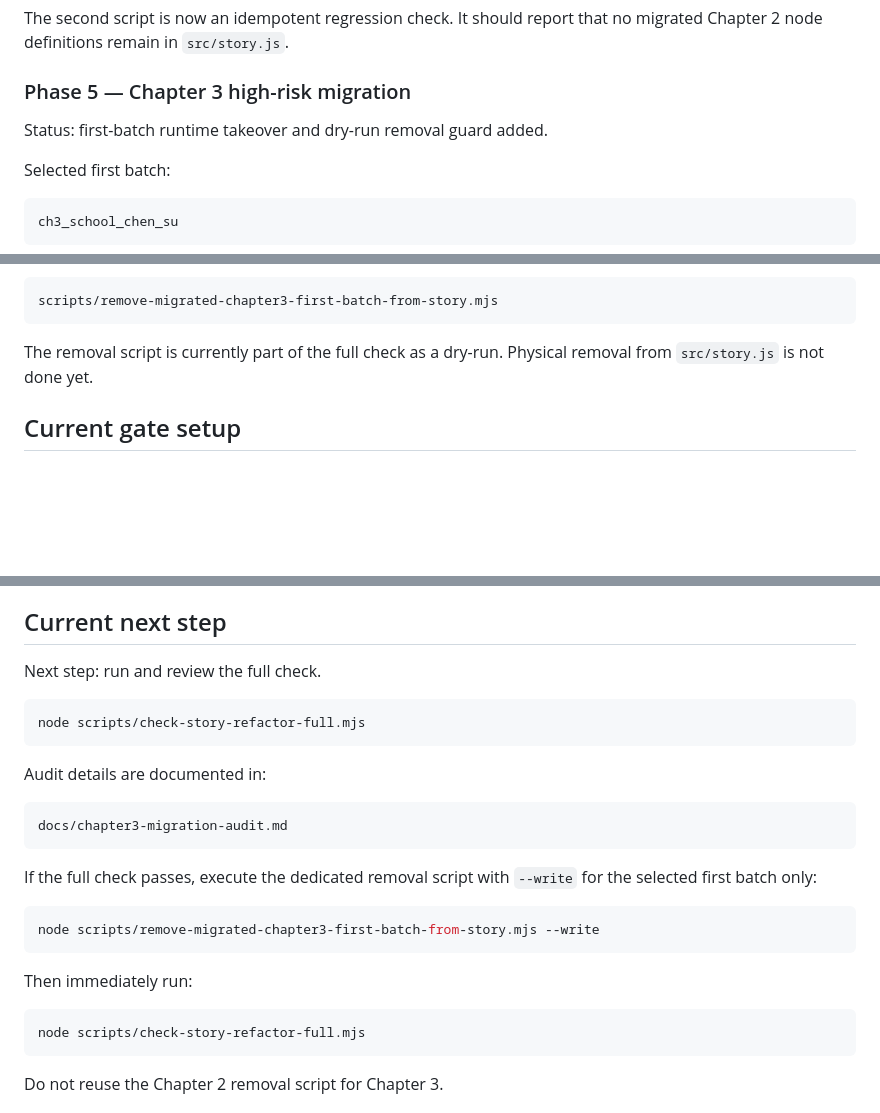
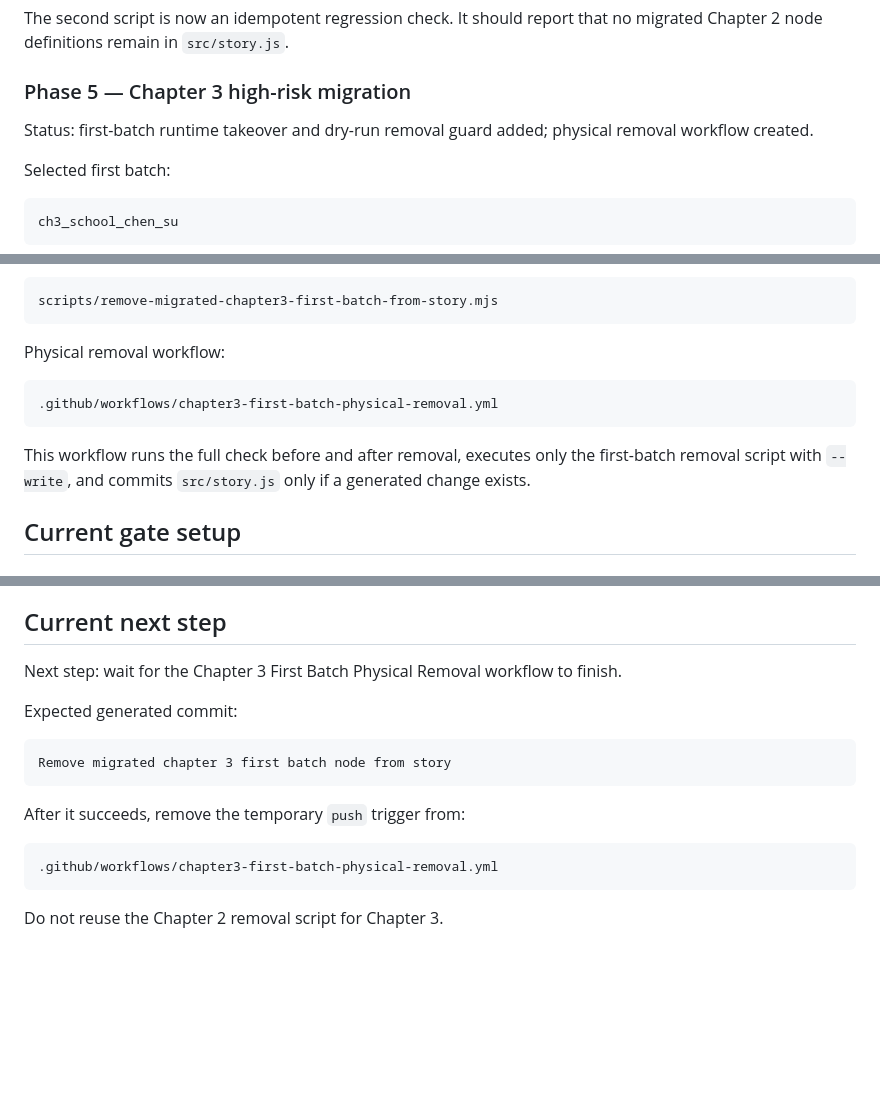
Before and after one commit to Moebyte/mist-locked-trail, a Markdown page: docs/v1-refactor-progress.md, 3 parts joined by grey strips. GitHub-like rendering; blank space fills up the shorter version.

Commit message:
Record chapter 3 first batch removal workflow

````diff
--- a/docs/v1-refactor-progress.md
+++ b/docs/v1-refactor-progress.md
@@ -130,7 +130,7 @@ The second script is now an idempotent regression check. It should report that n
 
 ### Phase 5 — Chapter 3 high-risk migration
 
-Status: first-batch runtime takeover and dry-run removal guard added.
+Status: first-batch runtime takeover and dry-run removal guard added; physical removal workflow created.
 
 Selected first batch:
 
@@ -157,7 +157,13 @@ Dedicated first-batch removal script:
 scripts/remove-migrated-chapter3-first-batch-from-story.mjs
 ```
 
-The removal script is currently part of the full check as a dry-run. Physical removal from `src/story.js` is not done yet.
+Physical removal workflow:
+
+```text
+.github/workflows/chapter3-first-batch-physical-removal.yml
+```
+
+This workflow runs the full check before and after removal, executes only the first-batch removal script with `--write`, and commits `src/story.js` only if a generated change exists.
 
 ## Current gate setup
 
@@ -196,28 +202,18 @@ This full check includes the Chapter 3 pre-migration audit, the first-batch Chap
 
 ## Current next step
 
-Next step: run and review the full check.
+Next step: wait for the Chapter 3 First Batch Physical Removal workflow to finish.
 
-```bash
-node scripts/check-story-refactor-full.mjs
+Expected generated commit:
+
+```text
+Remove migrated chapter 3 first batch node from story
 ```
 
-Audit details are documented in:
+After it succeeds, remove the temporary `push` trigger from:
 
 ```text
-docs/chapter3-migration-audit.md
-```
-
-If the full check passes, execute the dedicated removal script with `--write` for the selected first batch only:
-
-```bash
-node scripts/remove-migrated-chapter3-first-batch-from-story.mjs --write
-```
-
-Then immediately run:
-
-```bash
-node scripts/check-story-refactor-full.mjs
+.github/workflows/chapter3-first-batch-physical-removal.yml
 ```
 
 Do not reuse the Chapter 2 removal script for Chapter 3.
````
